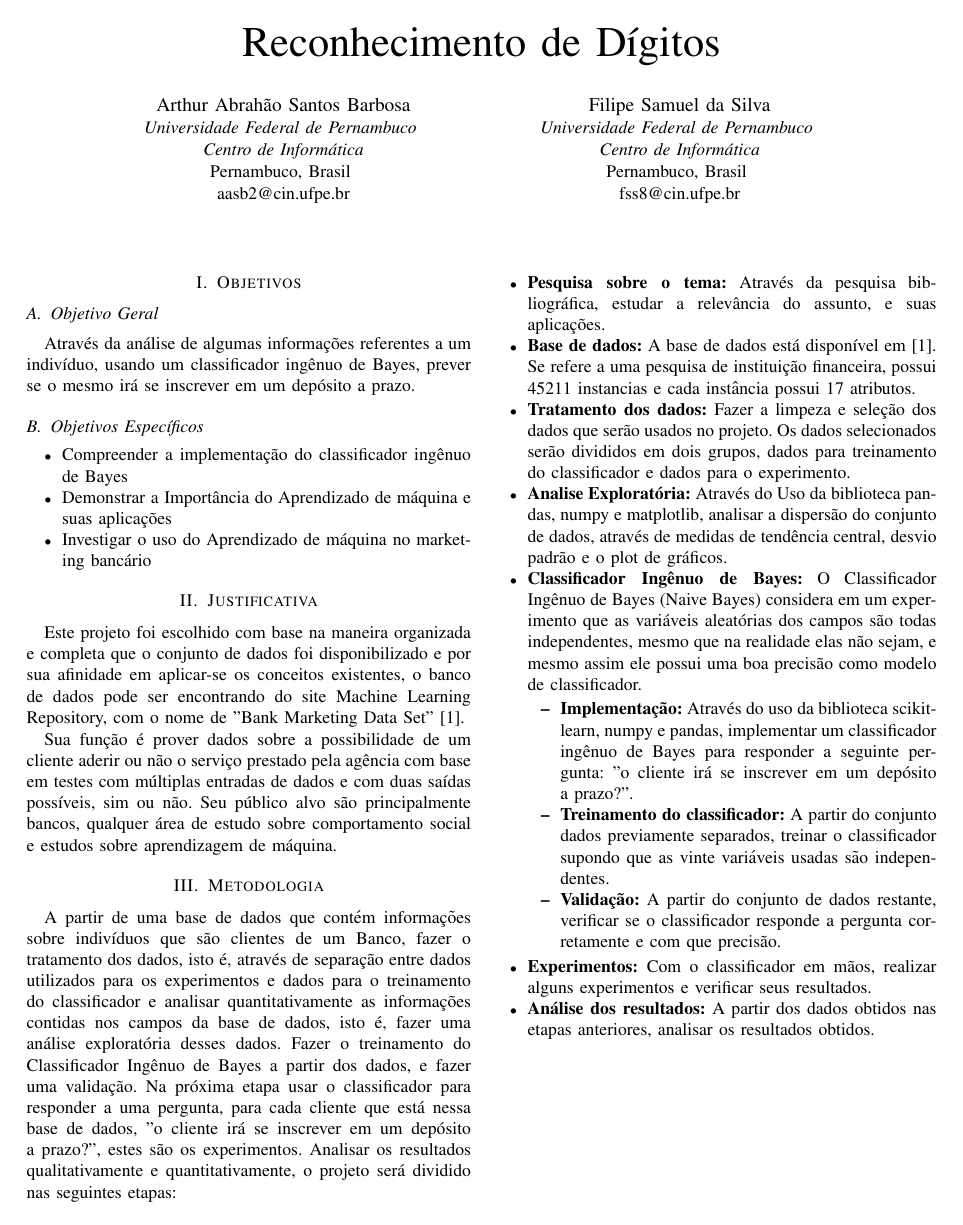
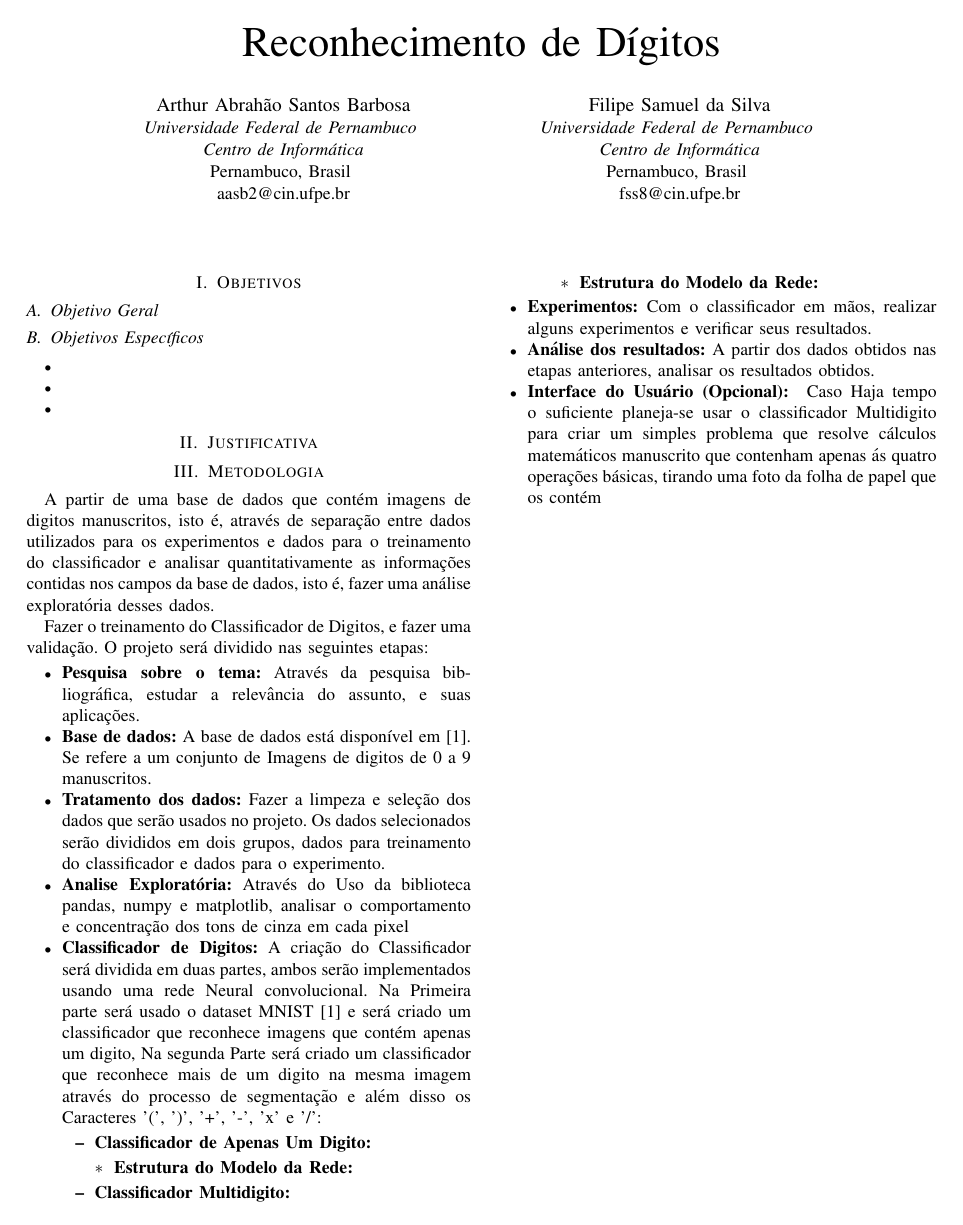
Before and after one commit to aasb2/Introduction-to-Deep-Learning, a LaTeX paper (Proposta/proposta.tex): page 1 of 2. Compiled offline with pdfLaTeX.

Commit message:
Primeira Parte da Proposta

```diff
--- a/Proposta/proposta.tex
+++ b/Proposta/proposta.tex
@@ -38,48 +38,66 @@ fss8@cin.ufpe.br}
 
 \section{Objetivos}
 \subsection{Objetivo Geral}
-Através da análise de algumas informações referentes a um indivíduo, usando um classificador ingênuo de Bayes, prever se o mesmo irá se inscrever em um depósito a prazo.
+
 \subsection{Objetivos Específicos}
 \begin{itemize}
-\item Compreender a implementação do classificador ingênuo de Bayes
-\item Demonstrar a Importância do Aprendizado de máquina e suas aplicações
-\item Investigar o uso do Aprendizado de máquina no marketing bancário
+\item
+\item
+\item
 \end{itemize}
 \section{Justificativa}
-Este projeto foi escolhido com base na maneira organizada e completa que o conjunto de dados  foi disponibilizado e por sua afinidade em aplicar-se os conceitos existentes, o banco de dados pode ser encontrando do site Machine Learning Repository, com o nome de "Bank Marketing Data Set"\cite{b1}.
+
+\section{Metodologia}
+
+A partir de uma base de dados que contém imagens de digitos manuscritos, isto é, através de separação entre dados utilizados para os experimentos e dados para o treinamento do classificador e analisar quantitativamente as informações contidas nos campos da base de dados, isto é, fazer uma análise exploratória desses dados.
+
+Fazer o treinamento do Classificador de Digitos, e fazer uma validação. O projeto será dividido nas seguintes etapas:
 
 
-Sua função é prover dados sobre a possibilidade de um cliente aderir ou não o serviço prestado pela agência com base em testes com múltiplas entradas de dados e com duas saídas possíveis, sim ou não. Seu público alvo são principalmente bancos, qualquer área de estudo sobre comportamento social e estudos sobre aprendizagem de máquina.
-\section{Metodologia}
-
-A partir de uma base de dados que contém informações sobre indivíduos que são clientes de um Banco, fazer o tratamento dos dados, isto é, através de separação entre dados utilizados para os experimentos e dados para o treinamento do classificador e analisar quantitativamente as informações contidas nos campos da base de dados, isto é, fazer uma análise exploratória desses dados.
-Fazer o treinamento do Classificador Ingênuo de Bayes a partir dos dados, e fazer uma validação. Na próxima etapa usar o classificador para responder a uma pergunta, para cada cliente que está nessa base de dados, "o cliente irá se inscrever em um depósito a prazo?", estes são os experimentos. Analisar os resultados qualitativamente e quantitativamente, o projeto será dividido nas seguintes etapas:
 \begin{itemize}
 \item \textbf{Pesquisa sobre o tema:}
 Através da pesquisa bibliográfica, estudar  a relevância do assunto, e suas aplicações.
+
+
 \item \textbf{Base de dados:}
-A base de dados está disponível em \cite{b1}. Se refere a uma pesquisa de instituição financeira, possui 45211 instancias e cada instância possui 17 atributos.
+A base de dados está disponível em \cite{b1}. Se refere a um conjunto de Imagens de digitos de 0 a 9 manuscritos.
+
+
 \item \textbf{Tratamento dos dados:}
 Fazer a limpeza e seleção dos dados que serão usados no projeto. Os dados selecionados serão divididos em dois grupos, dados para treinamento do classificador e dados para o experimento.
+
+
 \item \textbf{Analise Exploratória:}
-Através do Uso da biblioteca pandas, numpy e matplotlib, analisar a dispersão do conjunto de dados,
-através de medidas de tendência central, desvio padrão e o plot de gráficos.
+Através do Uso da biblioteca pandas, numpy e matplotlib, analisar o comportamento e concentração dos tons de cinza em cada pixel
 
-\item \textbf{Classificador Ingênuo de Bayes:}
-	O Classificador Ingênuo de Bayes (Naive Bayes) considera em um experimento que as variáveis aleatórias dos campos são todas independentes, mesmo que na realidade elas não sejam, e mesmo assim ele possui uma boa precisão como modelo de classificador.
+\item \textbf{Classificador de Digitos:}
+	A criação do Classificador será dividida em duas partes, ambos serão implementados usando uma rede Neural  convolucional. Na Primeira parte será usado o dataset MNIST \cite{b1} e será criado um classificador que reconhece imagens que contém apenas um digito, Na segunda Parte será criado um classificador que reconhece mais de um digito na mesma imagem através do processo de segmentação e além disso os Caracteres '(', ')', '+', '-', 'x' e '/':
+
+
     \begin{itemize}
-        \item \textbf{Implementação:}
-        Através do uso da biblioteca scikit-learn, numpy e pandas, implementar um classificador ingênuo de Bayes
-        para responder a seguinte pergunta: "o cliente irá se inscrever em um depósito a prazo?".
-        \item \textbf{Treinamento do classificador:}
-        A partir do conjunto dados previamente separados, treinar o classificador supondo que as vinte variáveis usadas são independentes.
-        \item \textbf{Validação:}
-        A partir do conjunto de dados restante, verificar se o classificador responde a pergunta corretamente e com que precisão.
+        \item \textbf{Classificador de Apenas Um Digito:}
+
+        \begin{itemize}
+        \item \textbf{Estrutura do Modelo da Rede:}
+        \end{itemize}
+
+        \item \textbf{Classificador Multidigito:}
+
+        \begin{itemize}
+        \item \textbf{Estrutura do Modelo da Rede:}
+        \end{itemize}
+
     \end{itemize}
+
+
+
 \item \textbf{Experimentos:}
 Com o classificador em mãos, realizar alguns experimentos e verificar seus resultados.
 \item \textbf{Análise dos resultados:}
 A partir dos dados obtidos nas etapas anteriores, analisar os resultados obtidos.
+
+\item \textbf{Interface do Usuário (Opcional): }
+    Caso Haja tempo o suficiente planeja-se usar o classificador Multidigito para criar um simples problema que resolve cálculos matemáticos manuscrito que contenham apenas ás quatro operações básicas, tirando uma foto da folha de papel que os contém
 \end{itemize}
 
 \clearpage
```
Also changed, not shown: Proposta/mybib.bib (+2 -2 lines), Proposta/proposta.bbl, Proposta/proposta.pdf, Proposta/proposta.tex (34 more changed lines), 5 other files.
